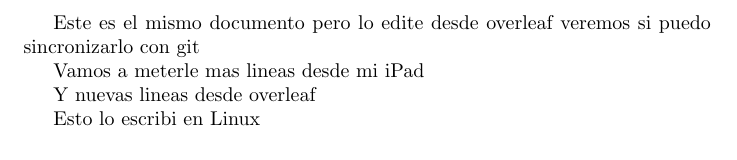
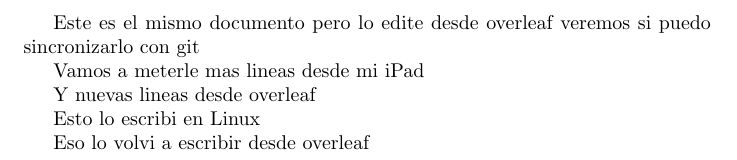
Before and after one commit to GerValle/procesos, a LaTeX document (notas/notas.tex): part of the page, cut so that both start at the same text. Compiled offline with pdfLaTeX.

Commit message:
Escrito nuevamente desde Overleaf

```diff
--- a/notas/notas.tex
+++ b/notas/notas.tex
@@ -9,4 +9,7 @@ Y nuevas lineas desde overleaf
 Esto lo escribi en Linux
 
 
+Eso lo volvi a escribir desde overleaf
+
+
 \end{document}
```
